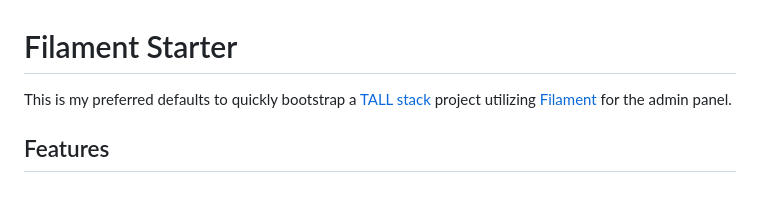
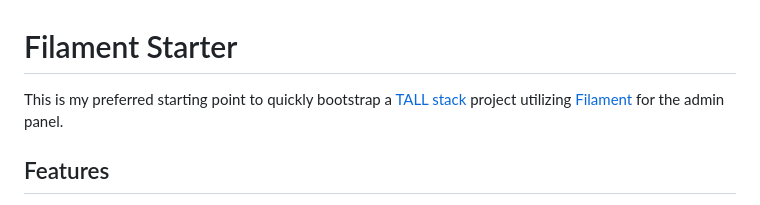
Before and after one commit to Log1x/filament-starter, a Markdown page: README.md, the part around the change. GitHub-like rendering.

Commit message:
📝 Improve the introduction wording

```diff
--- a/README.md
+++ b/README.md
@@ -1,6 +1,6 @@
 # Filament Starter
 
-This is my preferred defaults to quickly bootstrap a [TALL stack](https://tallstack.dev/) project utilizing [Filament](https://filamentphp.com/) for the admin panel.
+This is my preferred starting point to quickly bootstrap a [TALL stack](https://tallstack.dev/) project utilizing [Filament](https://filamentphp.com/) for the admin panel.
 
 ## Features
 
```
